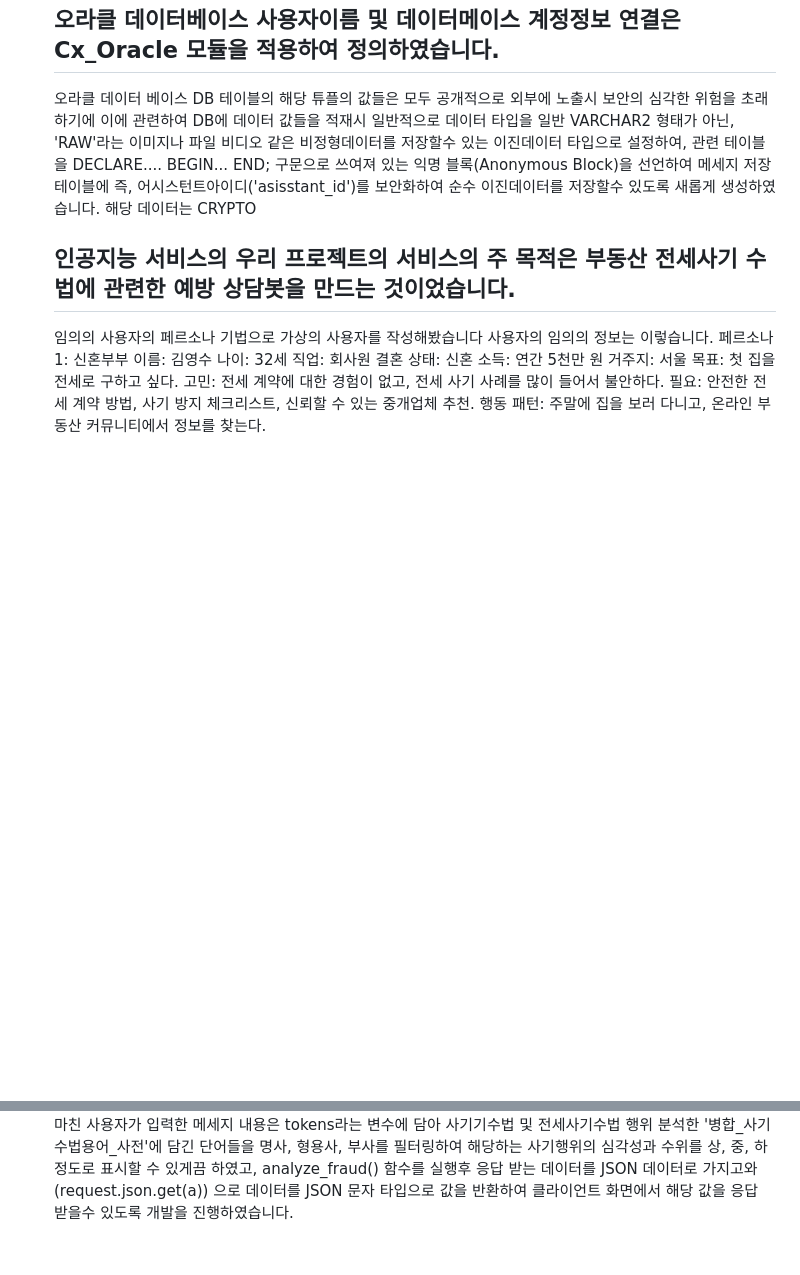
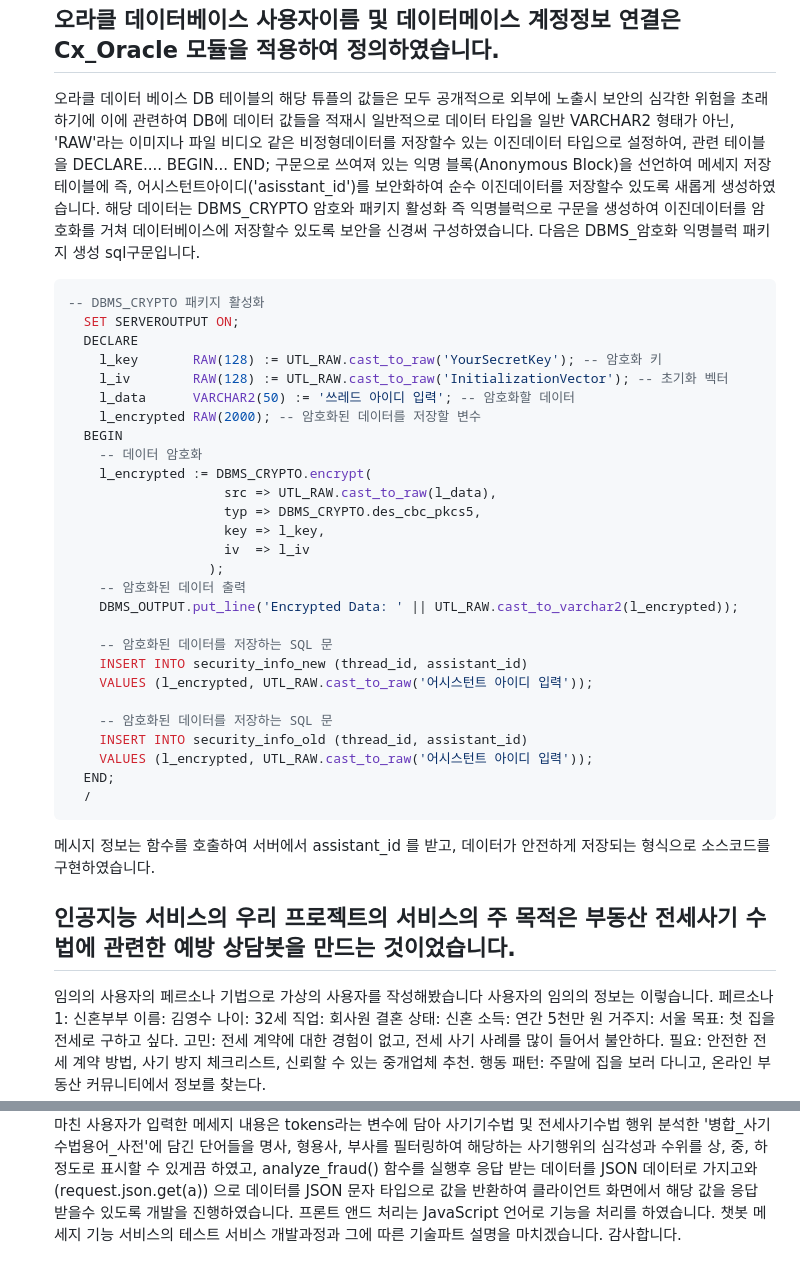
Before and after one commit to ParkWonBin/Codelabit_AICC_Project_04, a Markdown page: test_flask_dev/ToDoList_jhoho82.md, 2 parts joined by grey strips. GitHub-like rendering; blank space fills up the shorter version.

Commit message:
총정리 일지 업데이트 추가 24-06-25
.....

````diff
--- a/test_flask_dev/ToDoList_jhoho82.md
+++ b/test_flask_dev/ToDoList_jhoho82.md
@@ -15,7 +15,39 @@
   ```
   # 이 부분도 중요정보의 외부 노출을 막기 위해 .env 파일에 변수명을 저장하여 보안소스를 적용하였습니다.
   ## 오라클 데이터베이스 사용자이름 및 데이터메이스 계정정보 연결은 Cx_Oracle 모듈을 적용하여 정의하였습니다.
-  오라클 데이터 베이스 DB 테이블의 해당 튜플의 값들은 모두 공개적으로 외부에 노출시 보안의 심각한 위험을 초래하기에 이에 관련하여 DB에 데이터 값들을 적재시 일반적으로 데이터 타입을 일반 VARCHAR2 형태가 아닌, 'RAW'라는 이미지나 파일 비디오 같은 비정형데이터를 저장할수 있는 이진데이터 타입으로 설정하여, 관련 테이블을 DECLARE.... BEGIN... END;  구문으로 쓰여져 있는 익명 블록(Anonymous Block)을 선언하여 메세지 저장 테이블에 즉, 어시스턴트아이디('asisstant_id')를 보안화하여 순수 이진데이터를 저장할수 있도록 새롭게 생성하였습니다. 해당 데이터는 CRYPTO
+  오라클 데이터 베이스 DB 테이블의 해당 튜플의 값들은 모두 공개적으로 외부에 노출시 보안의 심각한 위험을 초래하기에 이에 관련하여 DB에 데이터 값들을 적재시 일반적으로 데이터 타입을 일반 VARCHAR2 형태가 아닌, 'RAW'라는 이미지나 파일 비디오 같은 비정형데이터를 저장할수 있는 이진데이터 타입으로 설정하여, 관련 테이블을 DECLARE.... BEGIN... END;  구문으로 쓰여져 있는 익명 블록(Anonymous Block)을 선언하여 메세지 저장 테이블에 즉, 어시스턴트아이디('asisstant_id')를 보안화하여 순수 이진데이터를 저장할수 있도록 새롭게 생성하였습니다. 해당 데이터는 DBMS_CRYPTO 암호와 패키지 활성화 즉 익명블럭으로 구문을 생성하여 이진데이터를 암호화를 거쳐 데이터베이스에 저장할수 있도록 보안을 신경써 구성하였습니다.
+  다음은 DBMS_암호화 익명블럭 패키지 생성 sql구문입니다.
+  ```sql
+  -- DBMS_CRYPTO 패키지 활성화
+    SET SERVEROUTPUT ON;
+    DECLARE
+      l_key       RAW(128) := UTL_RAW.cast_to_raw('YourSecretKey'); -- 암호화 키
+      l_iv        RAW(128) := UTL_RAW.cast_to_raw('InitializationVector'); -- 초기화 벡터
+      l_data      VARCHAR2(50) := '쓰레드 아이디 입력'; -- 암호화할 데이터
+      l_encrypted RAW(2000); -- 암호화된 데이터를 저장할 변수
+    BEGIN
+      -- 데이터 암호화
+      l_encrypted := DBMS_CRYPTO.encrypt(
+                      src => UTL_RAW.cast_to_raw(l_data),
+                      typ => DBMS_CRYPTO.des_cbc_pkcs5,
+                      key => l_key,
+                      iv  => l_iv
+                    );
+      -- 암호화된 데이터 출력
+      DBMS_OUTPUT.put_line('Encrypted Data: ' || UTL_RAW.cast_to_varchar2(l_encrypted));
+
+      -- 암호화된 데이터를 저장하는 SQL 문
+      INSERT INTO security_info_new (thread_id, assistant_id)
+      VALUES (l_encrypted, UTL_RAW.cast_to_raw('어시스턴트 아이디 입력'));
+
+      -- 암호화된 데이터를 저장하는 SQL 문
+      INSERT INTO security_info_old (thread_id, assistant_id)
+      VALUES (l_encrypted, UTL_RAW.cast_to_raw('어시스턴트 아이디 입력'));
+    END;
+    /
+  ```
+  메시지 정보는 함수를 호출하여 서버에서 assistant_id 를 받고, 데이터가 안전하게 저장되는 형식으로 소스코드를 구현하였습니다.
+
   ## 인공지능 서비스의 우리 프로젝트의 서비스의 주 목적은 부동산 전세사기 수법에 관련한 예방 상담봇을 만드는 것이었습니다.
   임의의 사용자의 페르소나 기법으로 가상의 사용자를 작성해봤습니다 사용자의 임의의 정보는 이렇습니다.
   페르소나 1: 신혼부부
@@ -69,3 +101,6 @@
 
   우리는 부동산, 임대차 사업자, 업주, 공인중개사, 임대인, 임차인등 여러 사람들이 실제로 겪은 부동산 법률 위반 사기수법에 대해 조사를 하였고, 결론은 GPT에게 관련 문장이나 키워드, 또는 제약조건을 제시하면 에방책에 대한 정보를 사용자애개 편리하게 제공하는 것을 확인하였고, 이에 따른 기술적 구현에서 채팅 상담 서비스를 사용하기 위해 사용자가 AI 인공지능에게 문의를 한 내용(Message_Content 라고 정보 주체를 가정하였을때) 즉, 예를 들어 어떤어떤 사기수법에 대해 알고 싶다라고 메시지를 입력하면 문의 내용은 자연스럽게 자연어처리를 하는 과정을 거쳐 해당내용의 심각한 정도를 표시 할수있게 끔 작업을 진행 하였습니다. 그 기능을 구현하기 위해서 단어처리를 도와줄수 있는 이른바 사기수법 단어사전 및 부동산전세사기 법률 전문용어 단어사전을 각각 구축해서 사용자가 전세사기 수법에 속하는 심각성과 정도를 제약조건으로 처리하여 React구조로 만들어진 프론트화면에서 심각성의 정도를 알릴수 있게끔 관련 서비스 기능을 구현 하였습니다. analyze_fraud(messages_data) 함수를 이용하여 요청한 채팅 문자내용을 파이썬에서 제공하는 konlpy 라이브러리를 사용하여 Okt(Open Korea Text) 호출하여 한국어로 된 자연어와 텍스트로 되어있는 형태소를 처리합니다. Okt() 함수는 자연어처리를 분석하는 일종의 단어 분석기 역활을 하는 파이썬 함수입니다.
   Okt()함수를 이용하여 자연어를 처리하면 analyze_fraud() 기능에서 형태소분석을 마친 사용자가 입력한 메세지 내용은 tokens라는 변수에 담아 사기기수법 및 전세사기수법 행위 분석한 '병합_사기수법용어_사전'에 담긴 단어들을 명사, 형용사, 부사를 필터링하여 해당하는 사기행위의 심각성과 수위를 상, 중, 하 정도로 표시할 수 있게끔 하였고, analyze_fraud() 함수를 실행후 응답 받는 데이터를 JSON 데이터로 가지고와 (request.json.get(a)) 으로 데이터를 JSON 문자 타입으로 값을 반환하여 클라이언트 화면에서 해당 값을 응답 받을수 있도록 개발을 진행하였습니다.
+  프론트 앤드 처리는 JavaScript 언어로 기능을 처리를 하였습니다.
+  챗봇 메세지 기능 서비스의 테스트 서비스 개발과정과 그에 따른 기술파트 설명을 마치겠습니다.
+  감사합니다.
````
